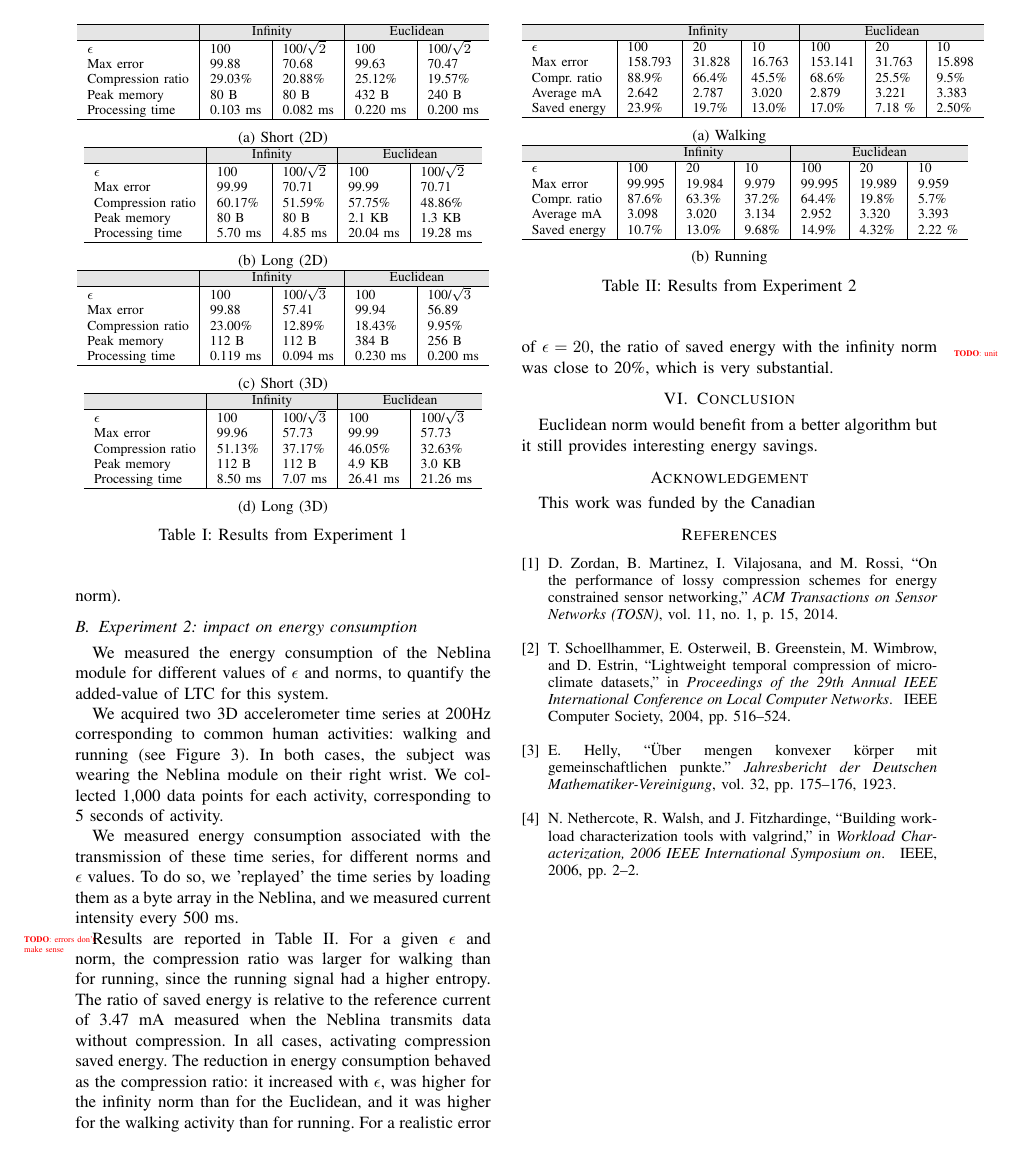
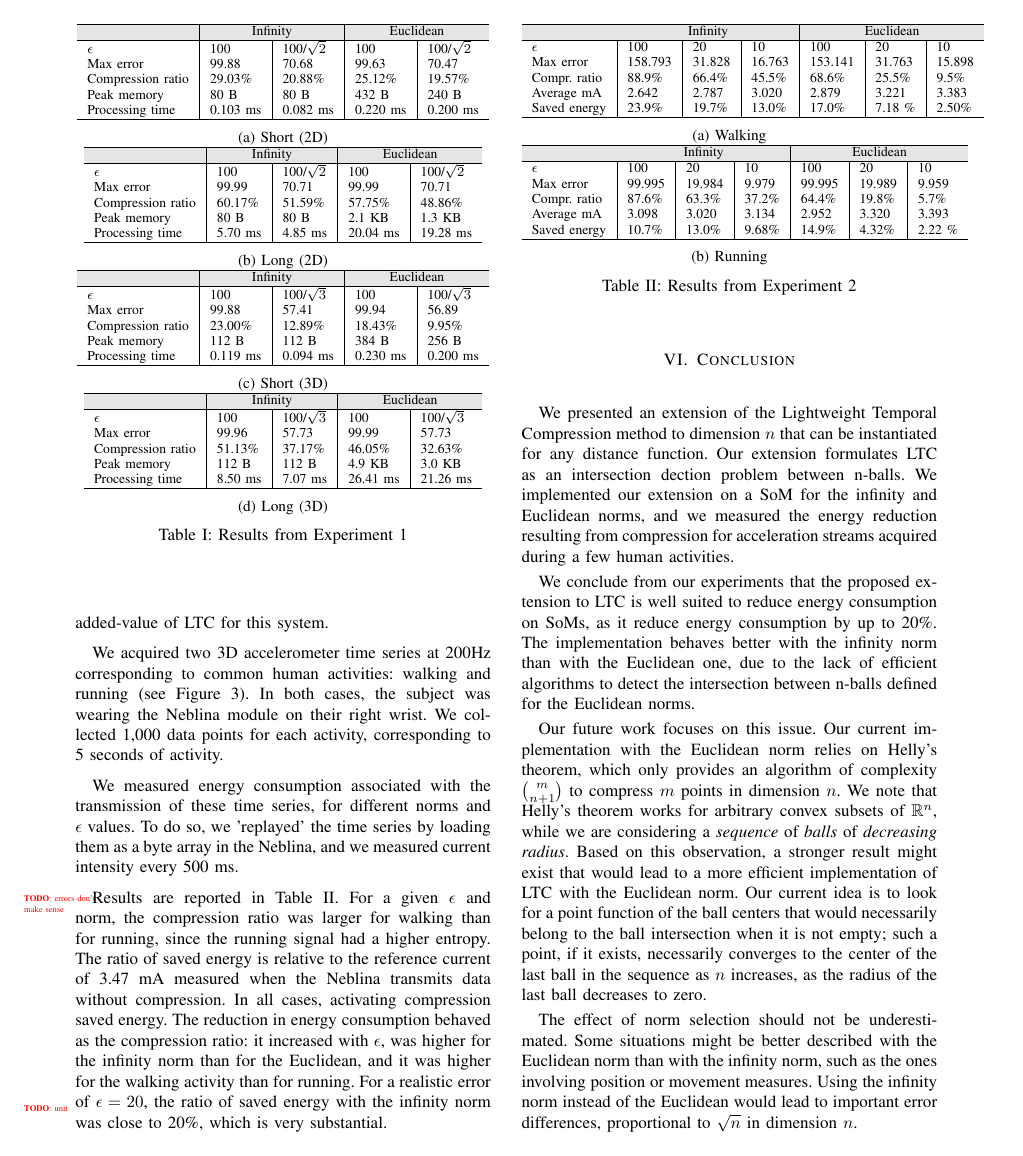
Before and after one commit to big-data-lab-team/paper-multidimensional-ltc, a LaTeX paper (paper.tex): page 5 of 6. Compiled offline with pdfLaTeX.

Commit message:
Added conclusion

```diff
--- a/paper.tex
+++ b/paper.tex
@@ -721,13 +727,41 @@ close to 20\%, which is very substantial.
 %~ hours.
 
 
-
-
-
 \section{Conclusion}
 
-Euclidean norm would benefit from a better algorithm but it still
-provides interesting energy savings.
+We presented an extension of the Lightweight Temporal Compression
+method to dimension $n$ that can be instantiated for any distance
+function. Our extension formulates LTC as an intersection dection
+problem between n-balls. We implemented our extension on a SoM for the
+infinity and Euclidean norms, and we measured the energy reduction
+resulting from compression for acceleration streams acquired during a
+few human activities.
+
+We conclude from our experiments that the proposed extension to LTC is
+well suited to reduce energy consumption on SoMs, as it reduce energy
+consumption by up to 20\%. The implementation behaves better with the
+infinity norm than with the Euclidean one, due to the lack of efficient
+algorithms to detect the intersection between n-balls defined for the
+Euclidean norms.
+
+Our future work focuses on this issue. Our current implementation with
+the Euclidean norm relies on Helly's theorem, which only provides an
+algorithm of complexity ${m \choose n+1}$ to compress $m$ points in
+dimension $n$. We note that Helly's theorem works for arbitrary convex
+subsets of $\mathbb{R}^n$, while we are considering a \emph{sequence}
+of \emph{balls} of \emph{decreasing radius}. Based on this
+observation, a stronger result might exist that would lead to a more
+efficient implementation of LTC with the Euclidean norm. Our current
+idea is to look for a point function of the ball centers that would
+necessarily belong to the ball intersection when it is not empty; such
+a point, if it exists, necessarily converges to the center of the last
+ball in the sequence as $n$ increases, as the radius of the last ball
+decreases to zero.
+
+The effect of norm selection should not be underestimated. Some
+situations might be better described with the Euclidean norm than with the
+infinity norm, such as the ones involving position or movement measures.
+Using the infinity norm instead of the Euclidean would lead to important
+error differences, proportional to $\sqrt{n}$ in dimension $n$.
 
 \section*{Acknowledgement}
-This work was funded by the Canadian
```
Also changed, not shown: biblio.bib (+9 -0 lines), paper.tex (47 more changed lines).
